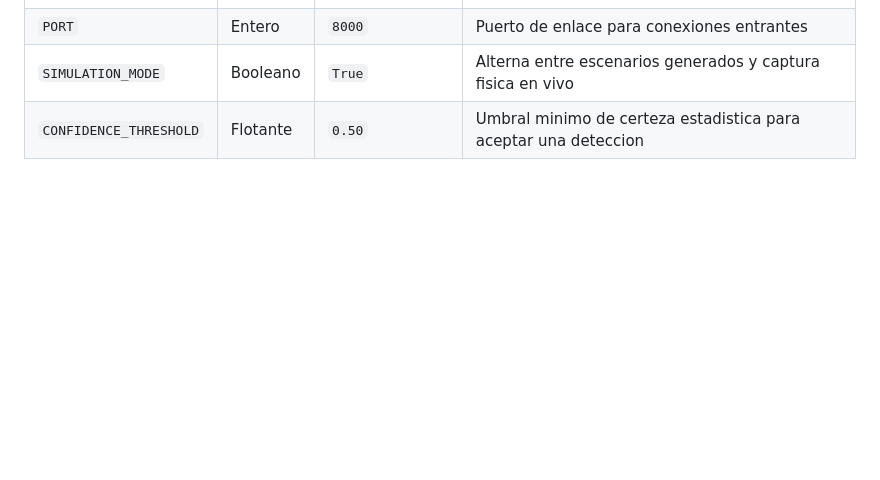
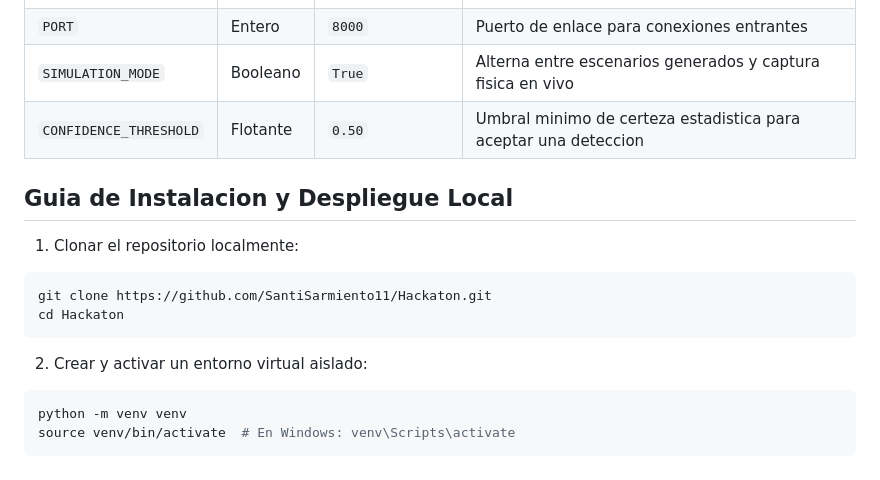
Before and after one commit to SantiSarmiento11/Hackaton, a Markdown page: README.md, the part around the change. Drawn GitHub-style; blank space fills up the shorter version.

Commit message:
docs: provide step-by-step local environment setup instructions

````diff
--- a/README.md
+++ b/README.md
@@ -91,3 +91,17 @@ El proyecto ha sido construido utilizando estandares modernos de ingenieria de s
 | `PORT` | Entero | `8000` | Puerto de enlace para conexiones entrantes |
 | `SIMULATION_MODE` | Booleano | `True` | Alterna entre escenarios generados y captura fisica en vivo |
 | `CONFIDENCE_THRESHOLD` | Flotante | `0.50` | Umbral minimo de certeza estadistica para aceptar una deteccion |
+
+## Guia de Instalacion y Despliegue Local
+
+1. Clonar el repositorio localmente:
+```bash
+git clone https://github.com/SantiSarmiento11/Hackaton.git
+cd Hackaton
+```
+
+2. Crear y activar un entorno virtual aislado:
+```bash
+python -m venv venv
+source venv/bin/activate  # En Windows: venv\Scripts\activate
+```
````
